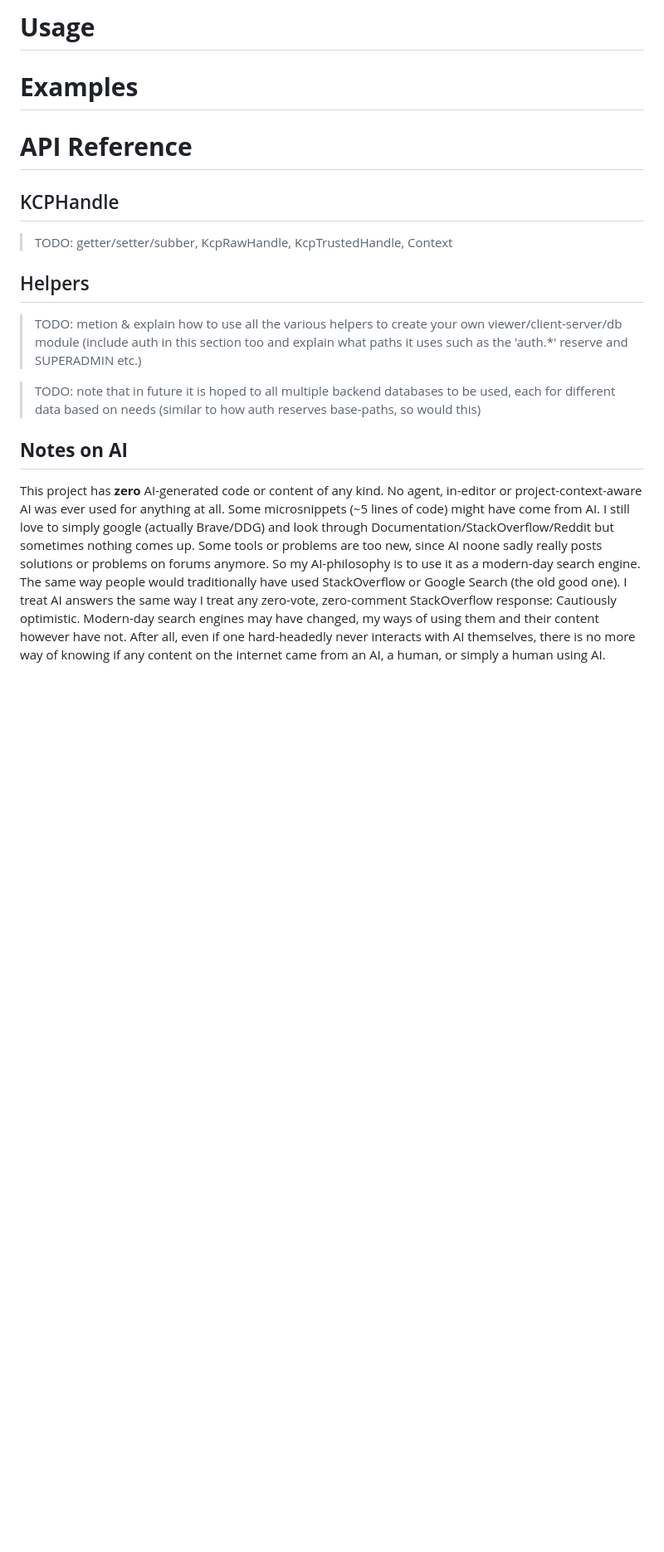
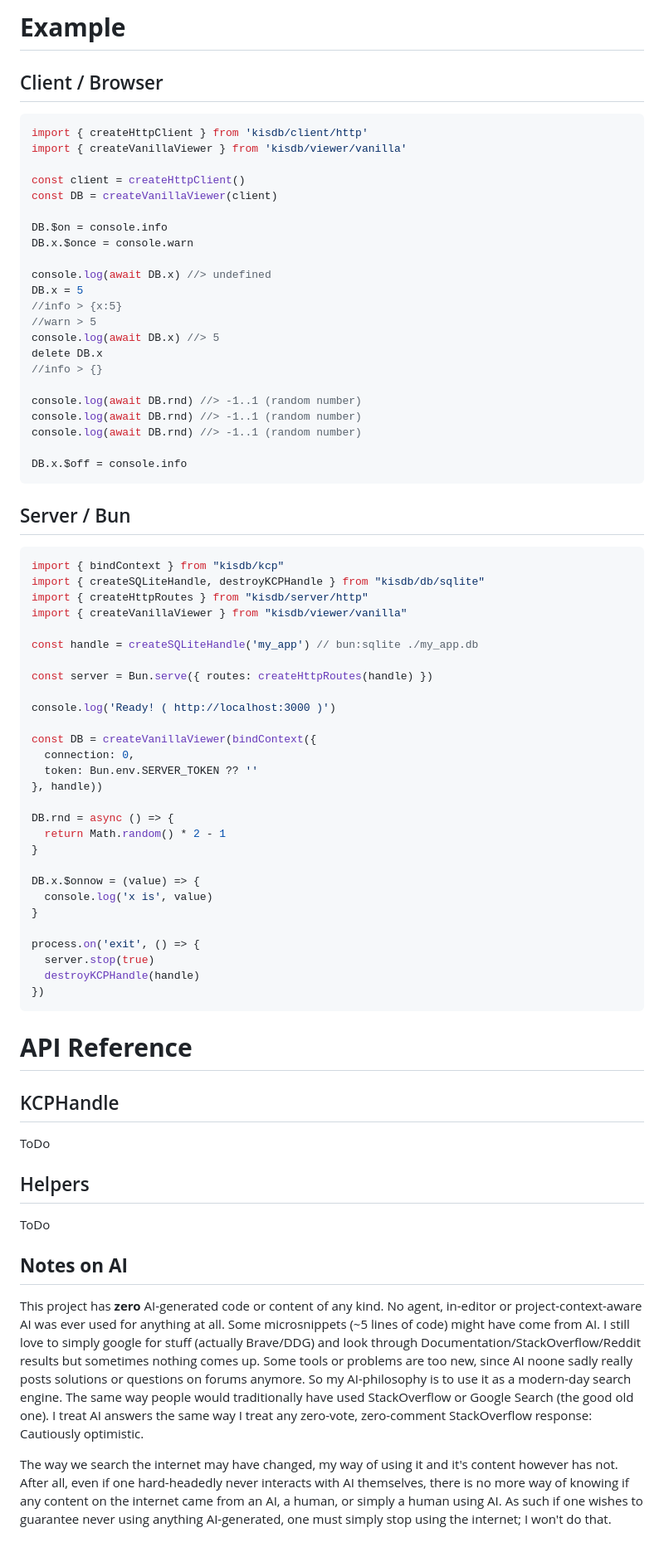
Before and after one commit to KhanKudo/kisdb, a Markdown page: README.md, the part around one of its changes. Shown at 83% size. GitHub-like rendering; blank space fills up the shorter version.

Commit message:
Expanded package.json, added MIT-License, extended README

````diff
--- a/README.md
+++ b/README.md
@@ -63,14 +65,76 @@ The Database module is responsible for interacting with the actual DB-instance.
 
-# **Usage**
-# **Examples**
+<!--TODO-->
+<!--# **Usage**-->
+
+# **Example**
+## Client / Browser
+```typescript
+import { createHttpClient } from 'kisdb/client/http'
+import { createVanillaViewer } from 'kisdb/viewer/vanilla'
+
+const client = createHttpClient()
+const DB = createVanillaViewer(client)
+
+DB.$on = console.info
+DB.x.$once = console.warn
+
+console.log(await DB.x) //> undefined
+DB.x = 5
+//info > {x:5}
+//warn > 5
+console.log(await DB.x) //> 5
+delete DB.x
+//info > {}
+
+console.log(await DB.rnd) //> -1..1 (random number)
+console.log(await DB.rnd) //> -1..1 (random number)
+console.log(await DB.rnd) //> -1..1 (random number)
+
+DB.x.$off = console.info
+```
+## Server / Bun
+```typescript
+import { bindContext } from "kisdb/kcp"
+import { createSQLiteHandle, destroyKCPHandle } from "kisdb/db/sqlite"
+import { createHttpRoutes } from "kisdb/server/http"
+import { createVanillaViewer } from "kisdb/viewer/vanilla"
+
+const handle = createSQLiteHandle('my_app') // bun:sqlite ./my_app.db
+
+const server = Bun.serve({ routes: createHttpRoutes(handle) })
+
+console.log('Ready! ( http://localhost:3000 )')
+
+const DB = createVanillaViewer(bindContext({
+  connection: 0,
+  token: Bun.env.SERVER_TOKEN ?? ''
+}, handle))
+
+DB.rnd = async () => {
+  return Math.random() * 2 - 1
+}
+
+DB.x.$onnow = (value) => {
+  console.log('x is', value)
+}
+
+process.on('exit', () => {
+  server.stop(true)
+  destroyKCPHandle(handle)
+})
+```
 
 # **API Reference**
 ## KCPHandle
-> TODO: getter/setter/subber, KcpRawHandle, KcpTrustedHandle, Context
+ToDo
+<!-- TODO: getter/setter/subber, KcpRawHandle, KcpTrustedHandle, Context-->
 ## Helpers
-> TODO: metion & explain how to use all the various helpers to create your own viewer/client-server/db module (include auth in this section too and explain what paths it uses such as the 'auth.*' reserve and SUPERADMIN etc.)
+ToDo
+<!-- TODO: mention & explain how to use all the various helpers to create your own viewer/client-server/db module (include auth in this section too and explain what paths it uses such as the 'auth.*' reserve and SUPERADMIN etc.)
 
-> TODO: note that in future it is hoped to all multiple backend databases to be used, each for different data based on needs (similar to how auth reserves base-paths, so would this)
+TODO: note that in future it is hoped to allow multiple database modules to be used in parallel, each for different data based on needs (similar to how auth reserves base-paths, so would this) and automatically handle cross-requests and realtime changes.-->
 
 ## **Notes on AI**
-This project has **zero** AI-generated code or content of any kind. No agent, in-editor or project-context-aware AI was ever used for anything at all. Some microsnippets (~5 lines of code) might have come from AI. I still love to simply google (actually Brave/DDG) and look through Documentation/StackOverflow/Reddit but sometimes nothing comes up. Some tools or problems are too new, since AI noone sadly really posts solutions or problems on forums anymore. So my AI-philosophy is to use it as a modern-day search engine. The same way people would traditionally have used StackOverflow or Google Search (the old good one). I treat AI answers the same way I treat any zero-vote, zero-comment StackOverflow response: Cautiously optimistic. Modern-day search engines may have changed, my ways of using them and their content however have not. After all, even if one hard-headedly never interacts with AI themselves, there is no more way of knowing if any content on the internet came from an AI, a human, or simply a human using AI.
+This project has **zero** AI-generated code or content of any kind. No agent, in-editor or project-context-aware AI was ever used for anything at all. Some microsnippets (~5 lines of code) might have come from AI. I still love to simply google for stuff (actually Brave/DDG) and look through Documentation/StackOverflow/Reddit results but sometimes nothing comes up. Some tools or problems are too new, since AI noone sadly really posts solutions or questions on forums anymore. So my AI-philosophy is to use it as a modern-day search engine. The same way people would traditionally have used StackOverflow or Google Search (the good old one). I treat AI answers the same way I treat any zero-vote, zero-comment StackOverflow response: Cautiously optimistic.
+
+The way we search the internet may have changed, my way of using it and it's content however has not. After all, even if one hard-headedly never interacts with AI themselves, there is no more way of knowing if any content on the internet came from an AI, a human, or simply a human using AI. As such if one wishes to guarantee never using anything AI-generated, one must simply stop using the internet; I won't do that.
````
Also changed, not shown: other parts of README.md (+5 -3 lines), docs/overview.png, 5 other files.
